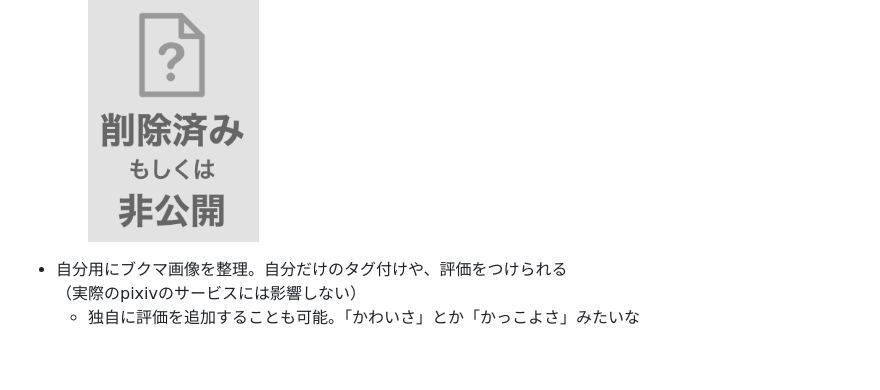
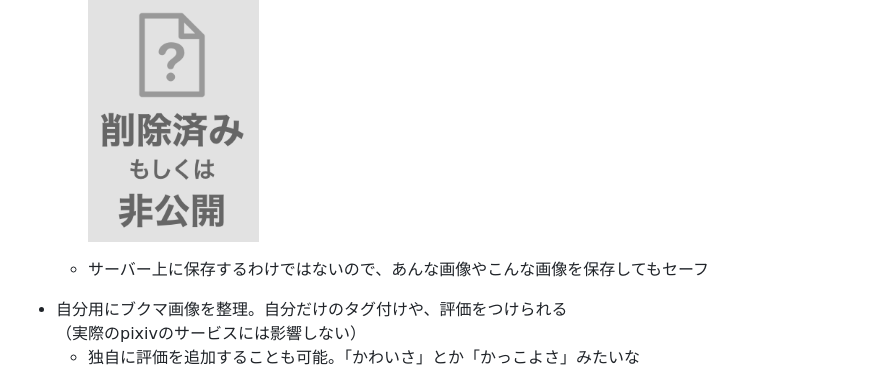
Before and after one commit to gcus-nm/pixloader, a Markdown page: README.md, the part around the change. Rendered like a GitHub page; blank space fills up the shorter version.

Commit message:
feat: ローカルにしか保存しない旨を記載

```diff
--- a/README.md
+++ b/README.md
@@ -9,6 +9,7 @@ Pixloader は、Pixiv のブックマーク一覧を定期的に取得し、画
   - これを見なくて済むようにしたい
 
     ![image](image/sakujo-zumi.png)
+  - サーバー上に保存するわけではないので、あんな画像やこんな画像を保存してもセーフ
 - 自分用にブクマ画像を整理。自分だけのタグ付けや、評価をつけられる
 （実際のpixivのサービスには影響しない）
   - 独自に評価を追加することも可能。「かわいさ」とか「かっこよさ」みたいな
```
